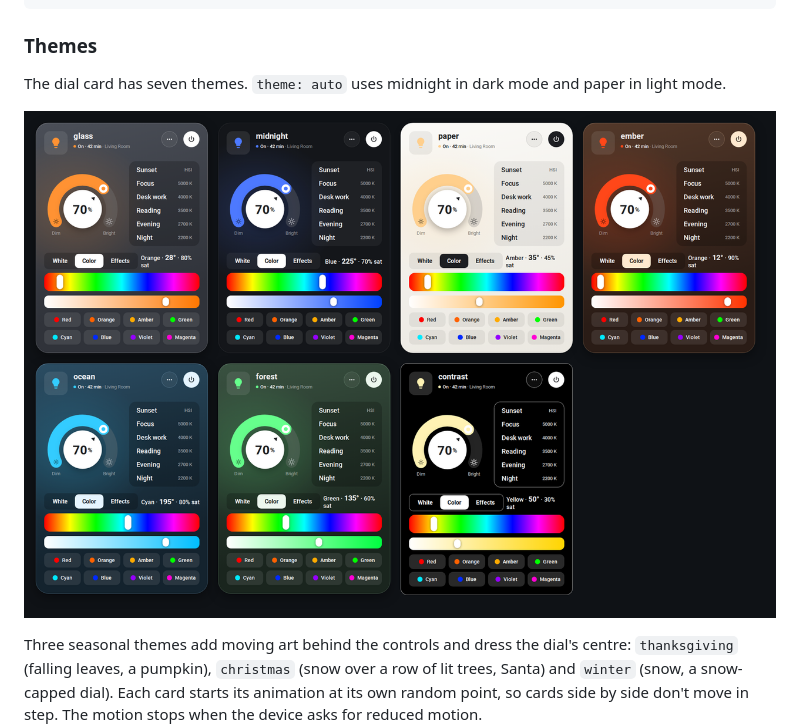
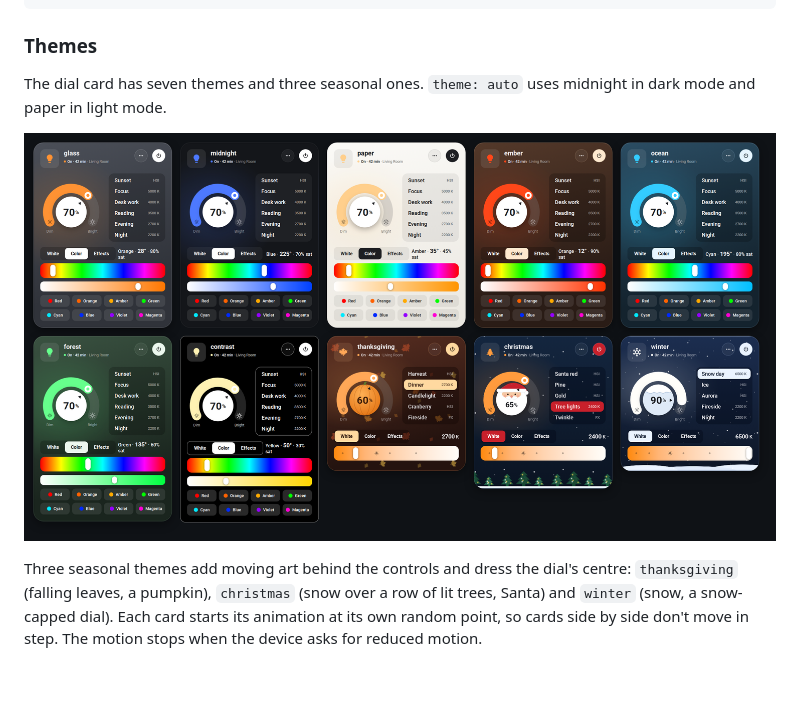
Before and after one commit to davidcoulson/light-studio-card, a Markdown page: README.md, the part around one of its changes. GitHub-like rendering; pictures changed too: docs/themes.png; blank space fills up the shorter version.

Commit message:
README: holiday themes in the lead screenshot and the theme grid
Co-Authored-By: Claude Fable 5.2 <noreply@anthropic.com>

```diff
--- a/README.md
+++ b/README.md
@@ -43,5 +43,5 @@ compact: true      # header, brightness slider and preset chips only
 
 ### Themes
 
-The dial card has seven themes. `theme: auto` uses midnight in dark mode and paper in light mode.
+The dial card has seven themes and three seasonal ones. `theme: auto` uses midnight in dark mode and paper in light mode.
 
```
Also changed, not shown: other parts of README.md (+2 -2 lines), docs/cards.png.
